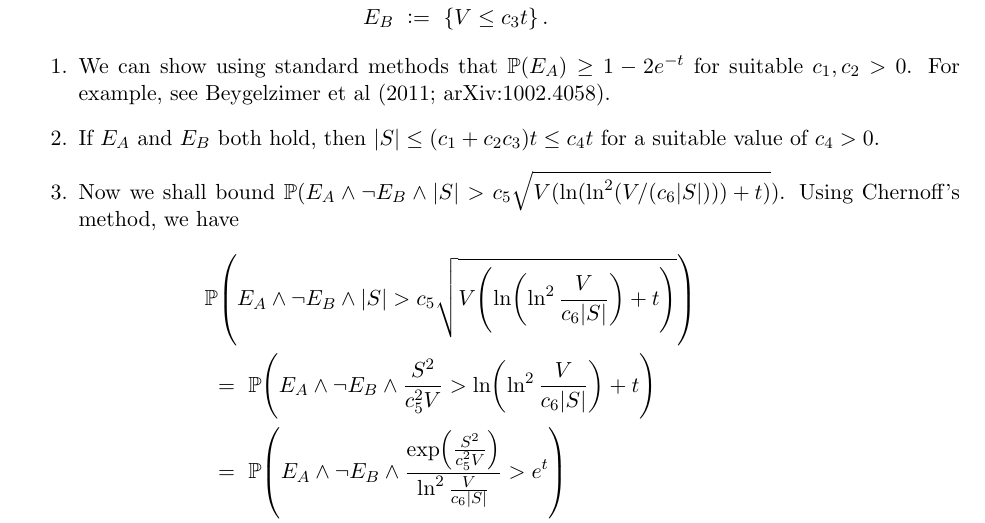
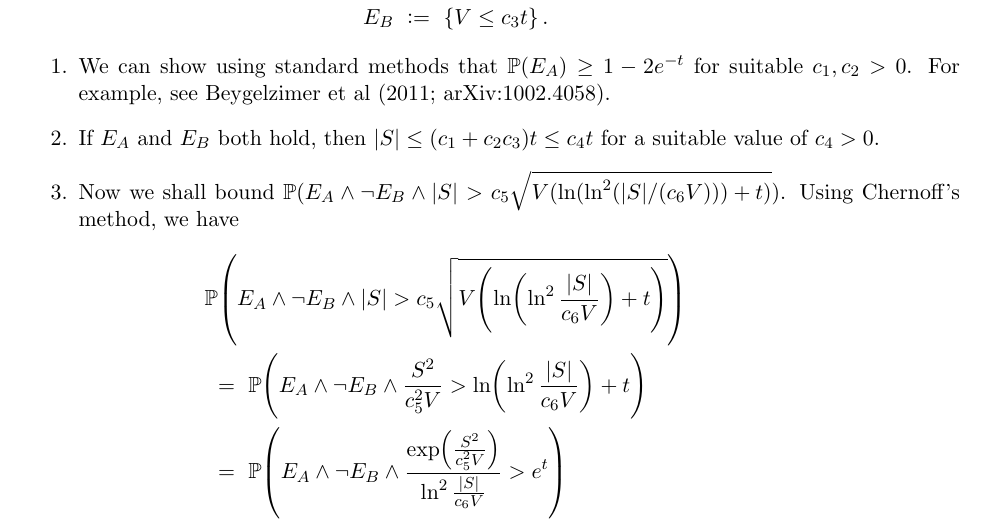
Before and after one commit to Szepi/mixing-time-est, a LaTeX document (scratch/freedman.tex): part of page 1 of 2, cut so that both start at the same text. Compiled offline with pdfLaTeX.

Commit message:
freedman bugfix

```diff
--- a/scratch/freedman.tex
+++ b/scratch/freedman.tex
@@ -138,7 +138,7 @@ Define the following events:
 
   \item
     Now we shall bound $\P(E_A \wedge \neg E_B \wedge |S| > c_5
-    \sqrt{V (\ln(\ln^2(V/(c_6|S|))) + t)})$.
+    \sqrt{V (\ln(\ln^2(|S|/(c_6V))) + t)})$.
     Using Chernoff's method, we have
     \begin{align}
       \lefteqn{
@@ -147,7 +147,7 @@ Define the following events:
           |S| > c_5 \sqrt{
             V \Parens{
               \ln\Parens{
-                \ln^2\frac{V}{c_6|S|}
+                \ln^2\frac{|S|}{c_6V}
               } + t
             }
           }
@@ -158,7 +158,7 @@ Define the following events:
       \P\Parens{
         E_A \wedge \neg E_B \wedge
         \frac{S^2}{c_5^2V}
-        > \ln\Parens{\ln^2\frac{V}{c_6|S|}} + t
+        > \ln\Parens{\ln^2\frac{|S|}{c_6V}} + t
       }
       \notag \\
       & \ = \
@@ -167,7 +167,7 @@ Define the following events:
         \frac{
           \exp\Parens{\frac{S^2}{c_5^2V}}
         }{
-          \ln^2\frac{V}{c_6|S|}
+          \ln^2\frac{|S|}{c_6V}
         }
         > e^t
       }
@@ -178,7 +178,7 @@ Define the following events:
         \frac{
           \exp\Parens{\frac{S^2}{c_5^2V}}
         }{
-          \ln^2\frac{V}{c_6|S|}
+          \ln^2\frac{|S|}{c_6V}
         }
       }
       e^{-t}
```
Also changed, not shown: scratch/freedman.tex (4 more changed lines).
